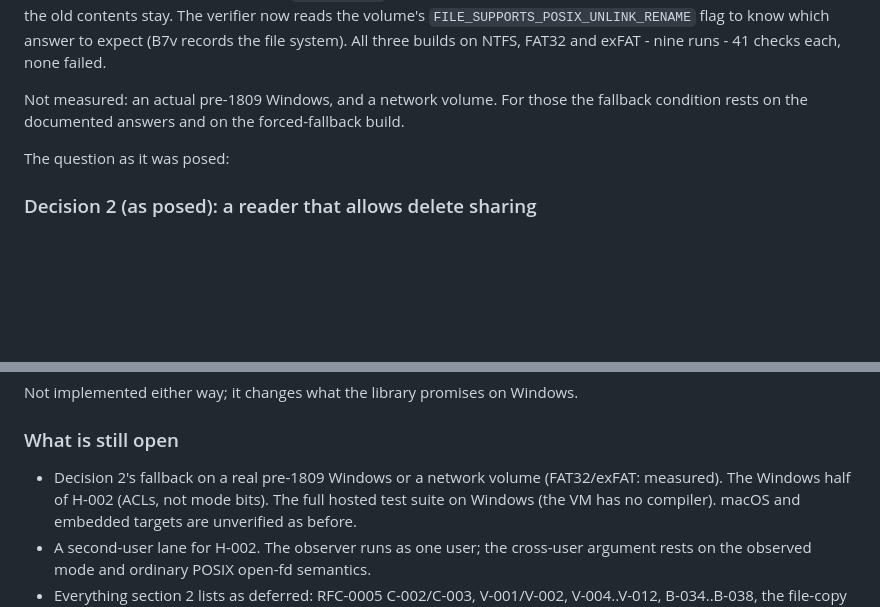
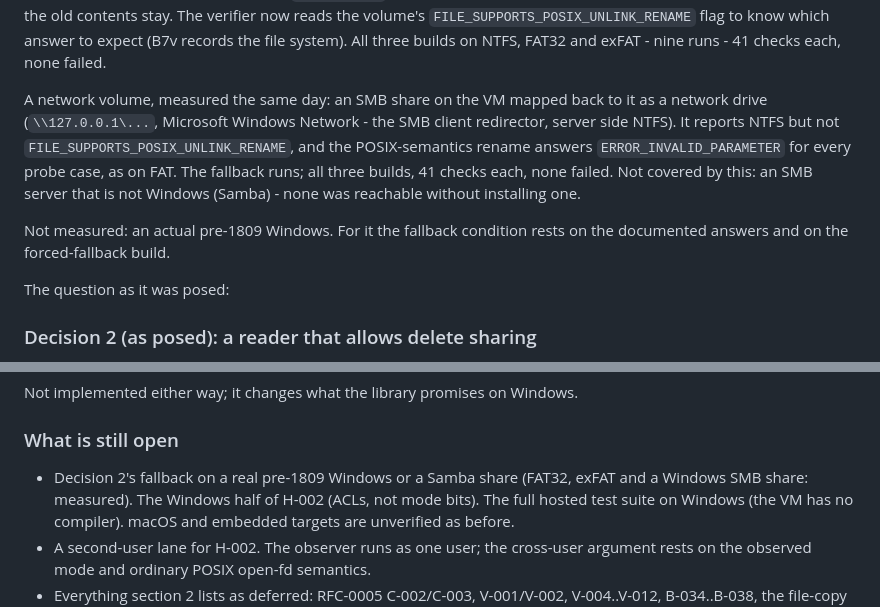
Before and after one commit to rubidus-api/proven_c_lib, a Markdown page: docs/RFC-0006-security-and-boundary-correctness.md, 2 parts joined by grey strips. GitHub-like rendering; blank space fills up the shorter version.

```diff
--- a/docs/RFC-0006-security-and-boundary-correctness.md
+++ b/docs/RFC-0006-security-and-boundary-correctness.md
@@ -619,8 +619,15 @@ contents stay. The verifier now reads the volume's `FILE_SUPPORTS_POSIX_UNLINK_R
 to know which answer to expect (B7v records the file system). All three builds on NTFS, FAT32
 and exFAT - nine runs - 41 checks each, none failed.
 
-Not measured: an actual pre-1809 Windows, and a network volume. For those the fallback
-condition rests on the documented answers and on the forced-fallback build.
+A network volume, measured the same day: an SMB share on the VM mapped back to it as a
+network drive (`\\127.0.0.1\...`, Microsoft Windows Network - the SMB client redirector,
+server side NTFS). It reports NTFS but not `FILE_SUPPORTS_POSIX_UNLINK_RENAME`, and the
+POSIX-semantics rename answers `ERROR_INVALID_PARAMETER` for every probe case, as on FAT. The
+fallback runs; all three builds, 41 checks each, none failed. Not covered by this: an SMB
+server that is not Windows (Samba) - none was reachable without installing one.
+
+Not measured: an actual pre-1809 Windows. For it the fallback condition rests on the
+documented answers and on the forced-fallback build.
 
 The question as it was posed:
 
@@ -643,7 +650,7 @@ Not implemented either way; it changes what the library promises on Windows.
 
 ### What is still open
 
-- Decision 2's fallback on a real pre-1809 Windows or a network volume (FAT32/exFAT: measured). The Windows half of H-002 (ACLs, not mode bits). The full hosted test
+- Decision 2's fallback on a real pre-1809 Windows or a Samba share (FAT32, exFAT and a Windows SMB share: measured). The Windows half of H-002 (ACLs, not mode bits). The full hosted test
   suite on Windows (the VM has no compiler). macOS and embedded targets are unverified as
   before.
 - A second-user lane for H-002. The observer runs as one user; the cross-user argument
```
Also changed, not shown: CHANGELOG.md (+4 -2 lines), docs/BACKLOG.md (+2 -2 lines).
